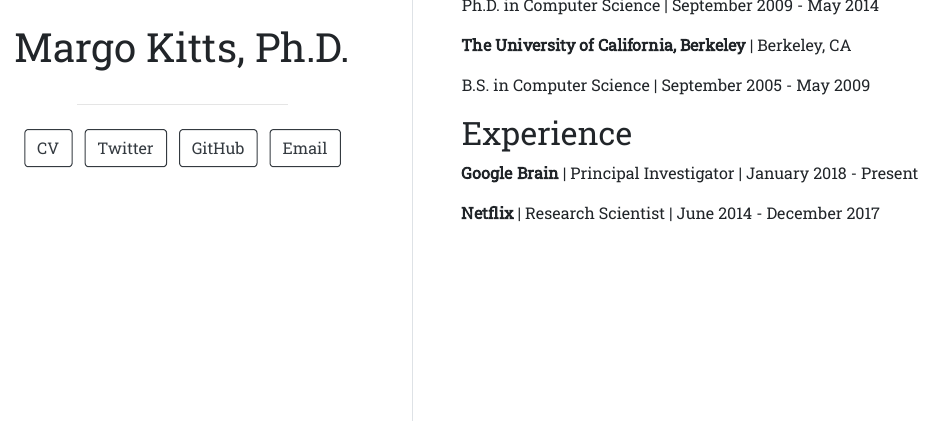
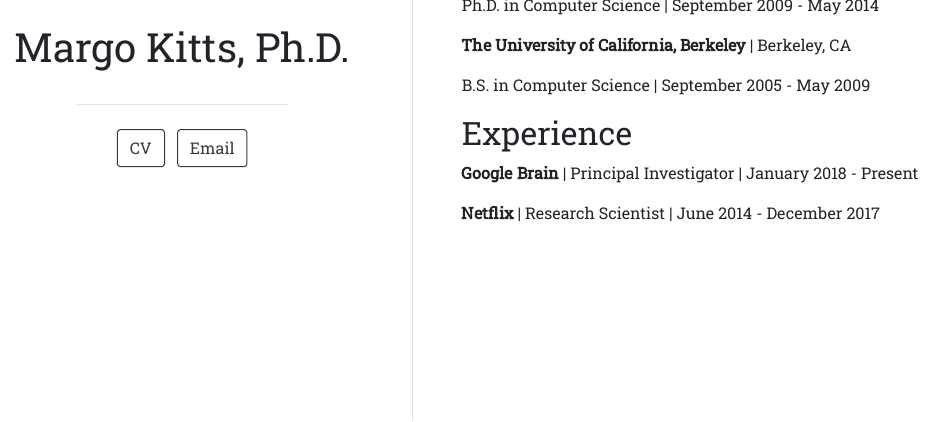
Before and after one commit to glkitts/mkitts, an R Markdown document (index.Rmd): the page in a window 1100 px wide, from 480 px down. The pictures show the output file index.html that the author committed with the source, opened offline.

Commit message:
remove labels

```diff
--- a/index.Rmd
+++ b/index.Rmd
@@ -4,10 +4,6 @@ image: "mkitts.jpg"
 links:
   - label: CV
     url: "MargoKitts_CV.pdf"
-  - label: Twitter
-    url: "https://twitter.com/"
-  - label: GitHub
-    url: "https://github.com/"
   - label: Email
     url: "mailto:email@email.com"
 output:
```
Also changed, not shown: index.html.
